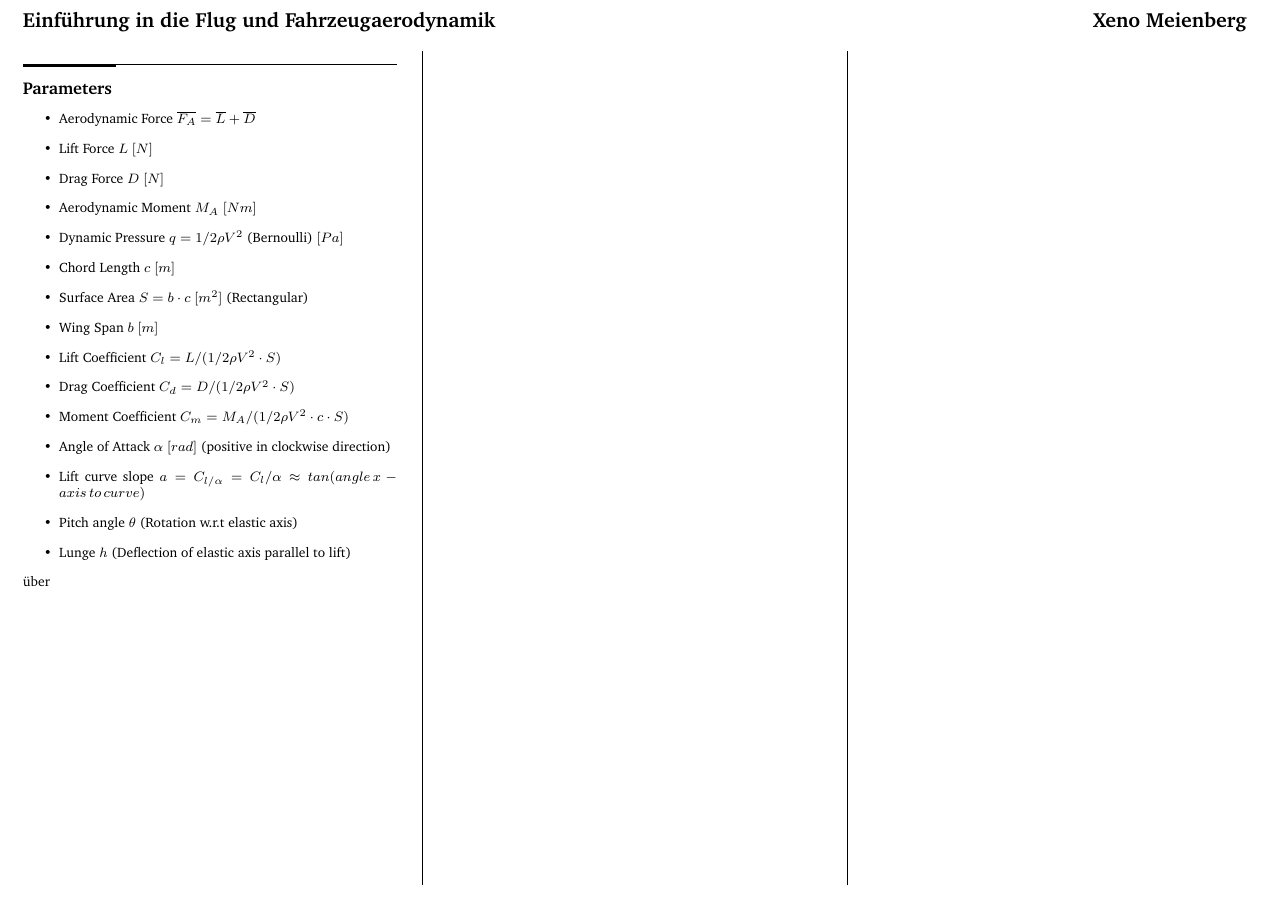
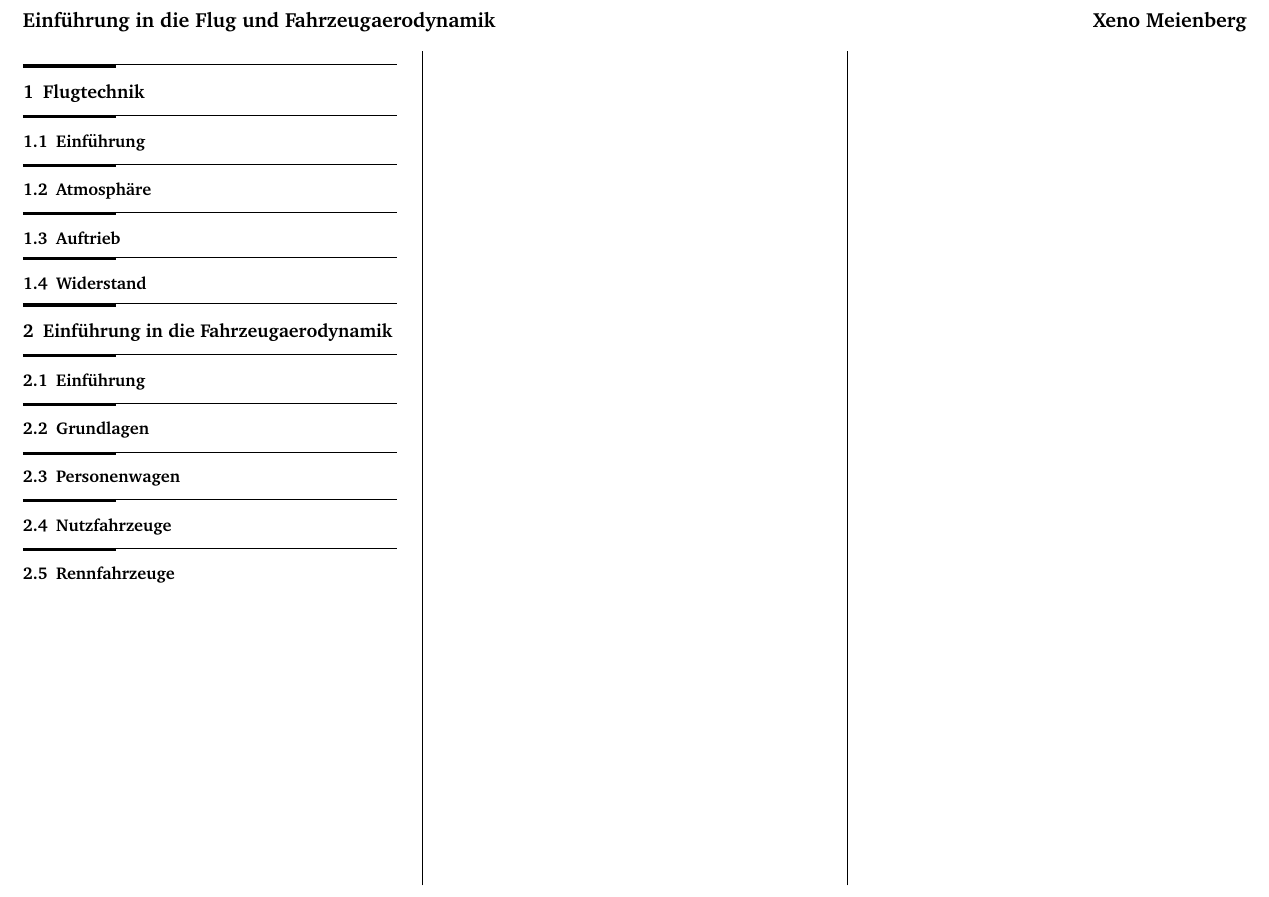
Before and after one commit to x-meienberg/msc-studies-aero, a LaTeX document (Summaries/Aerodynamik/FLUG_UND_FAHRZEUGAERODYNAMIK_SUMMARY_XKM.tex): part of the page, cut so that both start at the same text. Compiled offline with pdfLaTeX.

Commit message:
Commit new summary on main

```diff
--- a/Summaries/Aerodynamik/FLUG_UND_FAHRZEUGAERODYNAMIK_SUMMARY_XKM.tex
+++ b/Summaries/Aerodynamik/FLUG_UND_FAHRZEUGAERODYNAMIK_SUMMARY_XKM.tex
@@ -60,26 +60,28 @@ width0.25\columnwidth\vspace*{1.2em}\large\bfseries\rmfamily}}
 \part*{\LARGE\textrm{Einführung in die Flug und Fahrzeugaerodynamik $\hfill$ Xeno Meienberg}}
 \begin{multicols*}{3}
 
-\subsection*{Parameters}
-\begin{itemize}
-\item Aerodynamic Force $\overline{F_A} = \overline{L}+\overline{D}$
-\item Lift Force $L$ $[N]$
-\item Drag Force $D$ $[N]$
-\item Aerodynamic Moment $M_A$ $[Nm]$
-\item Dynamic Pressure $q = 1/2 \rho V^2$ (Bernoulli) $[Pa]$
-\item Chord Length $c$ $[m]$
-\item Surface Area $S = b\cdot c$ $[m^2]$ (Rectangular)
-\item Wing Span $b$ $[m]$
-\item Lift Coefficient $C_{l}=L/(1/2\rho V^2\cdot S) $
-\item Drag Coefficient $C_d = D/(1/2\rho V^2 \cdot S)$
-\item Moment Coefficient $C_m = M_A/(1/2\rho V^2 \cdot c \cdot S)$
-\item Angle of Attack $\alpha$ $[rad]$ (positive in clockwise direction)
-\item Lift curve slope $a = C_{l/\alpha} = C_{l} / \alpha \approx tan(angle\,x-axis\,to\,curve)$
-\item Pitch angle $\theta$ (Rotation w.r.t elastic axis)
-\item Lunge $h$ (Deflection of elastic axis parallel to lift)
-\end{itemize}
+\section{Flugtechnik}
 
-über
+\subsection{Einführung}
+
+\subsection{Atmosphäre}
+
+\subsection{Auftrieb}
+
+\subsection{Widerstand}
+
+\section{Einführung in die Fahrzeugaerodynamik}
+
+\subsection{Einführung}
+
+\subsection{Grundlagen}
+
+\subsection{Personenwagen}
+
+\subsection{Nutzfahrzeuge}
+
+\subsection{Rennfahrzeuge}
+
 
 \end{multicols*}
 \end{document}
```
Also changed, not shown: Summaries/Aerodynamik/FLUG_UND_FAHRZEUGAERODYNAMIK_SUMMARY_XKM.pdf, 5 other files.
